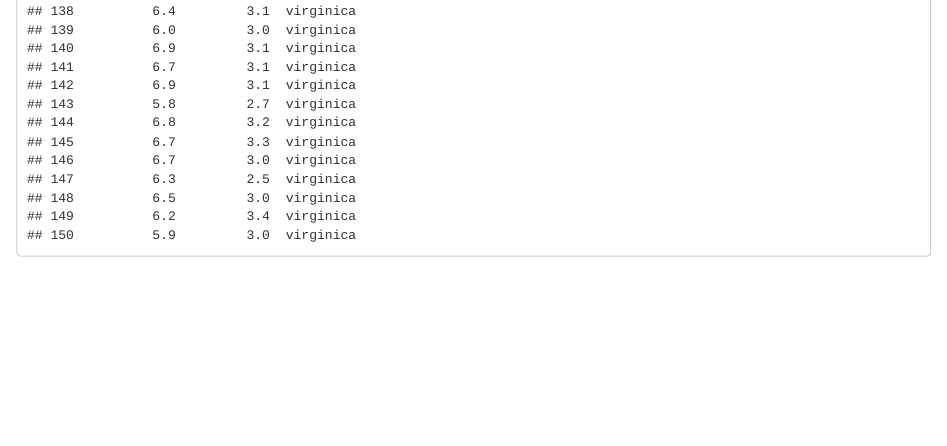
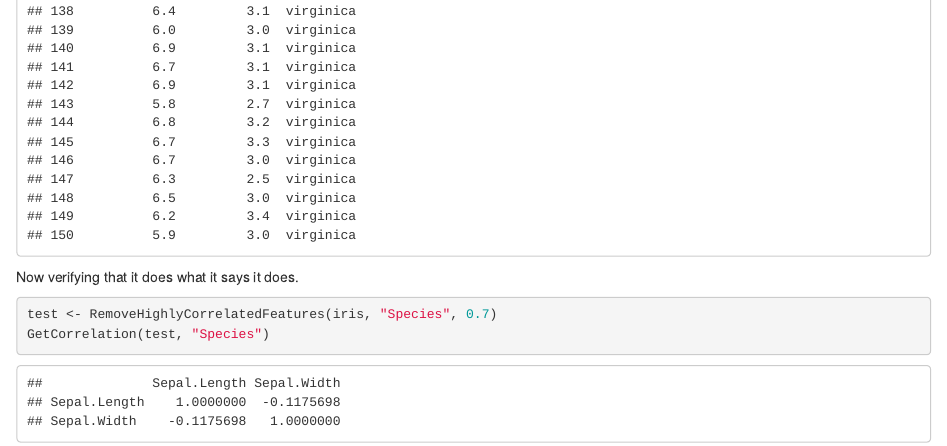
Before and after one commit to mpmccord/Stress_Analysis_On_Reddit, an R Markdown document (Test.Rmd): the page in a window 1100 px wide, from 4270 px down. Rendered offline with R 4.5, knitr and Pandoc, with nearby package versions; some code elsewhere in the file could not run offline.

Commit message:
Update feature selection

````diff
--- a/Test.Rmd
+++ b/Test.Rmd
@@ -70,3 +70,8 @@ RemoveHighlyCorrelatedFeatures <- function(df, label_col, cutoff = 0.7) {
 }
 RemoveHighlyCorrelatedFeatures(iris, "Species", 0.7)
 ```
+Now verifying that it does what it says it does.
+```{r}
+test <- RemoveHighlyCorrelatedFeatures(iris, "Species", 0.7)
+GetCorrelation(test, "Species")
+```
````
